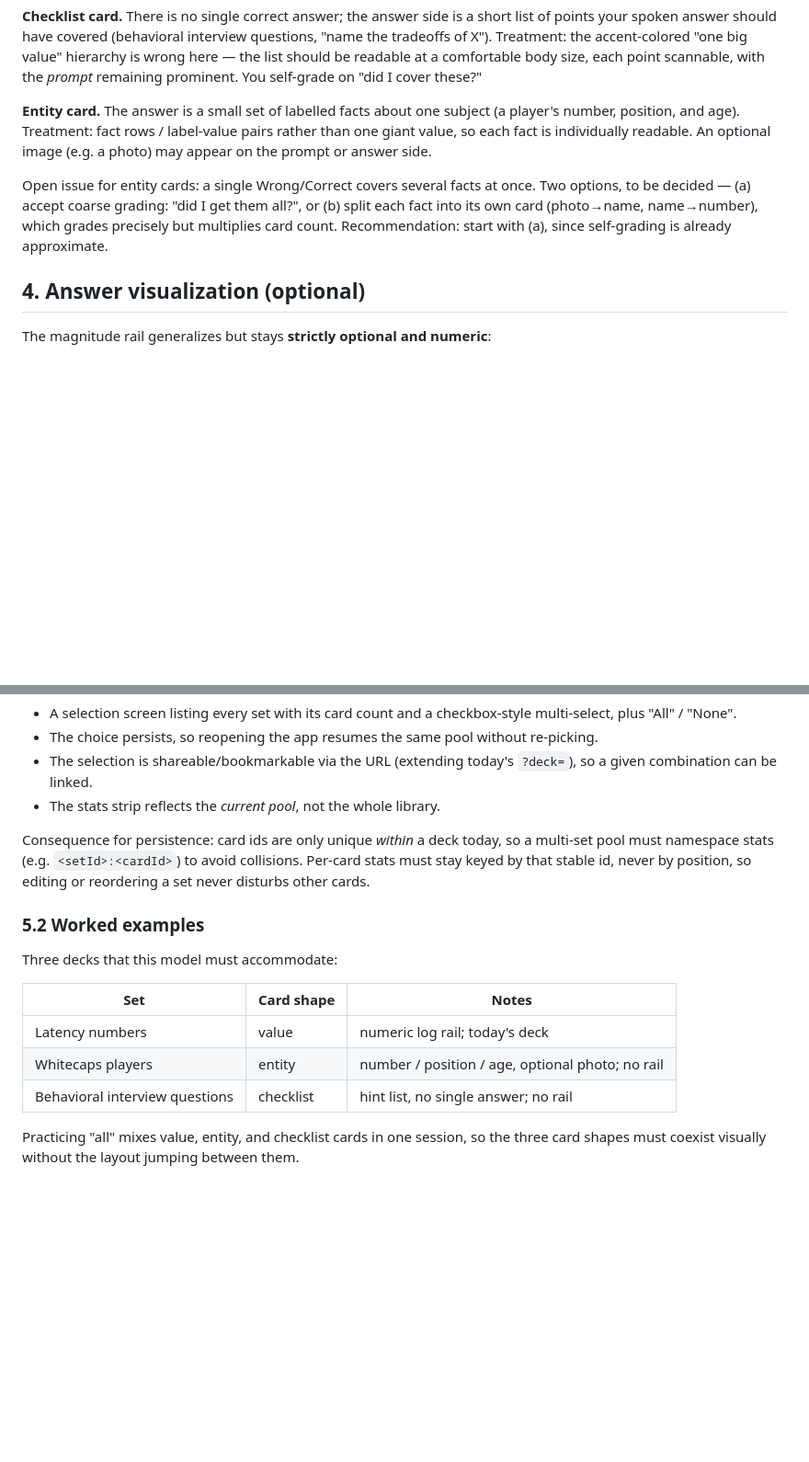
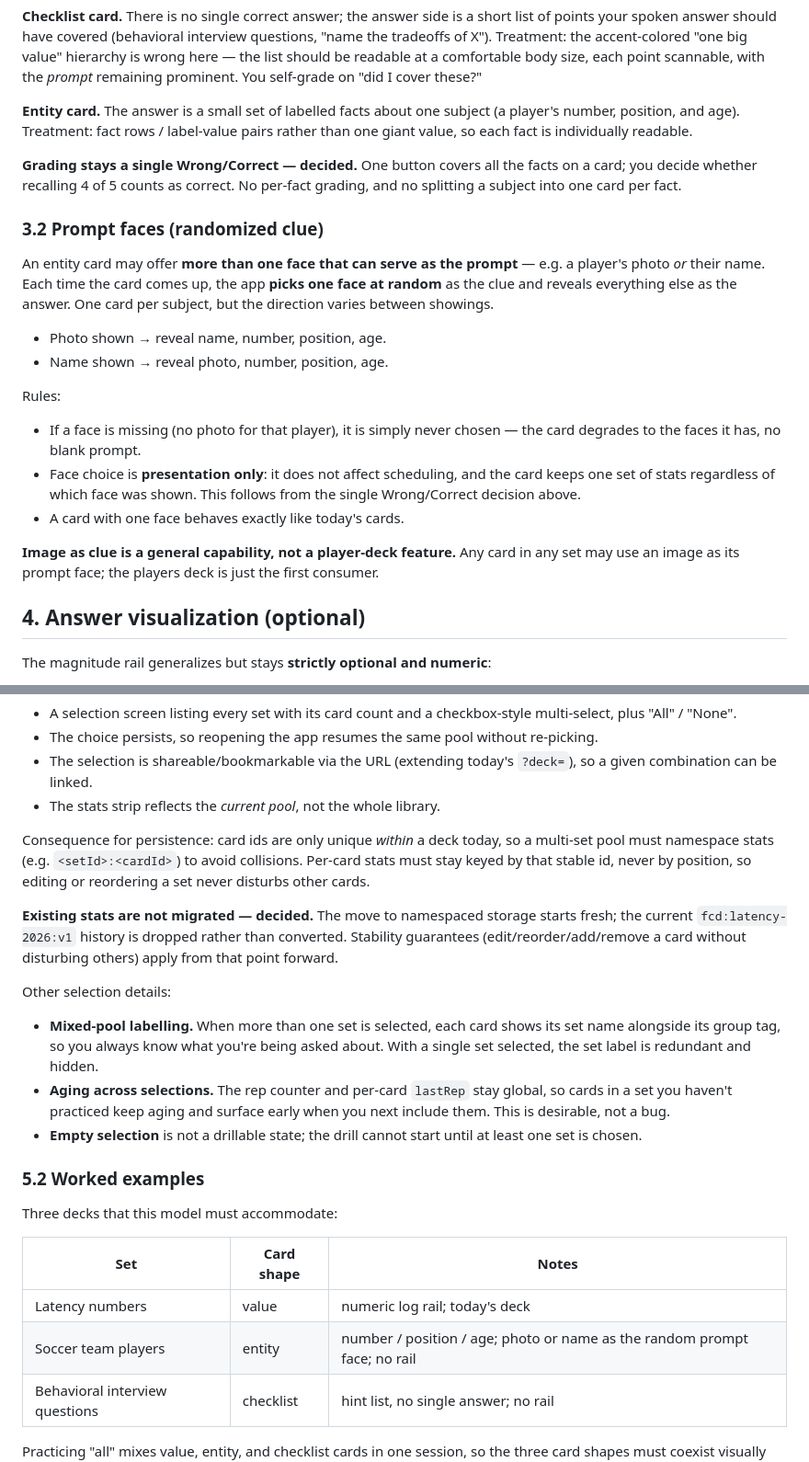
Before and after one commit to iampat/iampat.github.io, a Markdown page: apps/flashcards/DESIGN.md, 2 parts joined by grey strips. Shown at 92% size. Rendered like a GitHub page; blank space fills up the shorter version.

```diff
--- a/apps/flashcards/DESIGN.md
+++ b/apps/flashcards/DESIGN.md
@@ -84,14 +92,34 @@ prominent. You self-grade on "did I cover these?"
 
 **Entity card.** The answer is a small set of labelled facts about one subject
 (a player's number, position, and age). Treatment: fact rows / label-value
-pairs rather than one giant value, so each fact is individually readable. An
-optional image (e.g. a photo) may appear on the prompt or answer side.
+pairs rather than one giant value, so each fact is individually readable.
 
-Open issue for entity cards: a single Wrong/Correct covers several facts at
-once. Two options, to be decided — (a) accept coarse grading: "did I get them
-all?", or (b) split each fact into its own card (photo→name, name→number),
-which grades precisely but multiplies card count. Recommendation: start with
-(a), since self-grading is already approximate.
+**Grading stays a single Wrong/Correct — decided.** One button covers all the
+facts on a card; you decide whether recalling 4 of 5 counts as correct. No
+per-fact grading, and no splitting a subject into one card per fact.
+
+### 3.2 Prompt faces (randomized clue)
+
+An entity card may offer **more than one face that can serve as the prompt** —
+e.g. a player's photo *or* their name. Each time the card comes up, the app
+**picks one face at random** as the clue and reveals everything else as the
+answer. One card per subject, but the direction varies between showings.
+
+- Photo shown → reveal name, number, position, age.
+- Name shown → reveal photo, number, position, age.
+
+Rules:
+
+- If a face is missing (no photo for that player), it is simply never chosen —
+  the card degrades to the faces it has, no blank prompt.
+- Face choice is **presentation only**: it does not affect scheduling, and the
+  card keeps one set of stats regardless of which face was shown. This follows
+  from the single Wrong/Correct decision above.
+- A card with one face behaves exactly like today's cards.
+
+**Image as clue is a general capability, not a player-deck feature.** Any card
+in any set may use an image as its prompt face; the players deck is just the
+first consumer.
 
 ## 4. Answer visualization (optional)
 
@@ -148,6 +176,22 @@ a multi-set pool must namespace stats (e.g. `<setId>:<cardId>`) to avoid
 collisions. Per-card stats must stay keyed by that stable id, never by position,
 so editing or reordering a set never disturbs other cards.
 
+**Existing stats are not migrated — decided.** The move to namespaced storage
+starts fresh; the current `fcd:latency-2026:v1` history is dropped rather than
+converted. Stability guarantees (edit/reorder/add/remove a card without
+disturbing others) apply from that point forward.
+
+Other selection details:
+
+- **Mixed-pool labelling.** When more than one set is selected, each card shows
+  its set name alongside its group tag, so you always know what you're being
+  asked about. With a single set selected, the set label is redundant and hidden.
+- **Aging across selections.** The rep counter and per-card `lastRep` stay
+  global, so cards in a set you haven't practiced keep aging and surface early
+  when you next include them. This is desirable, not a bug.
+- **Empty selection** is not a drillable state; the drill cannot start until at
+  least one set is chosen.
+
 ### 5.2 Worked examples
 
 Three decks that this model must accommodate:
@@ -155,7 +199,7 @@ Three decks that this model must accommodate:
 | Set | Card shape | Notes |
 |-----|-----------|-------|
 | Latency numbers | value | numeric log rail; today's deck |
-| Whitecaps players | entity | number / position / age, optional photo; no rail |
+| Soccer team players | entity | number / position / age; photo or name as the random prompt face; no rail |
 | Behavioral interview questions | checklist | hint list, no single answer; no rail |
 
 Practicing "all" mixes value, entity, and checklist cards in one session, so the
```
Also changed, not shown: other parts of apps/flashcards/DESIGN.md (+72 -28 lines).
